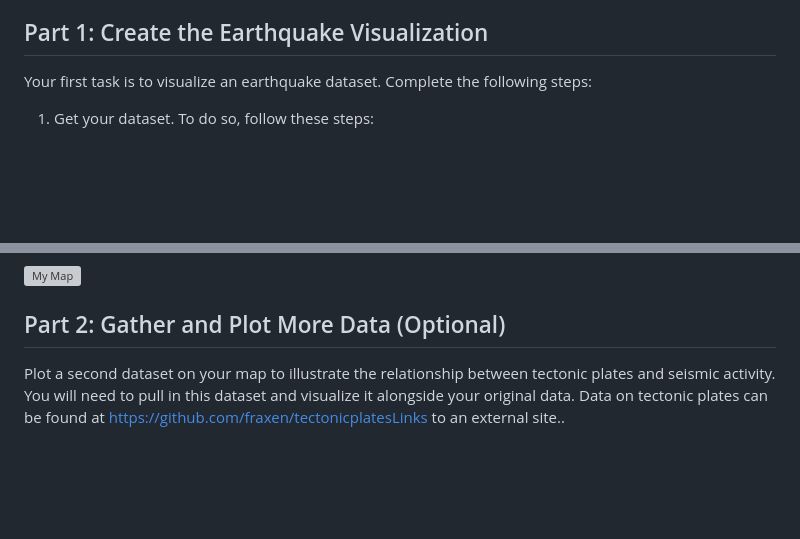
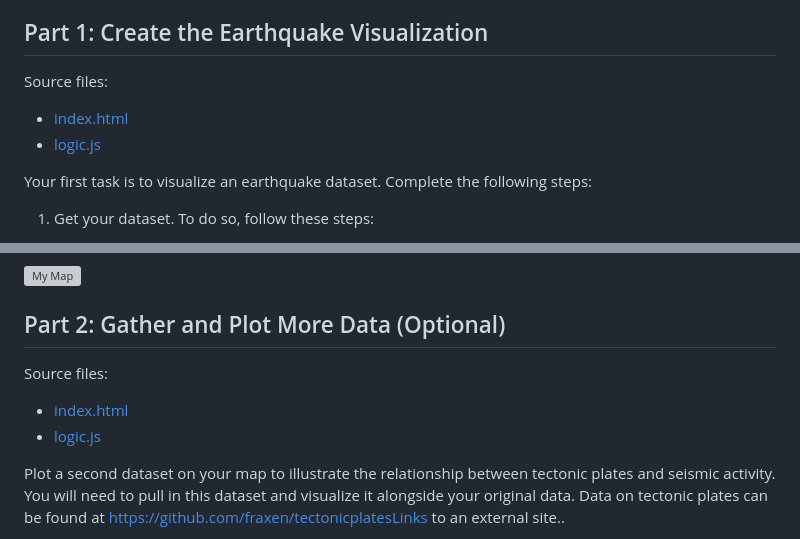
Before and after one commit to ElisJardim/leaflet-challenge, a Markdown page: README.md, 2 parts joined by grey strips. Rendered like a GitHub page; blank space fills up the shorter version; grey boxes are pictures that could not be loaded.

Commit message:
Add links to source files

```diff
--- a/README.md
+++ b/README.md
@@ -7,6 +7,10 @@ The United States Geological Survey, or USGS for short, is responsible for provi
 The USGS is interested in building a new set of tools that will allow them to visualize their earthquake data. They collect a massive amount of data from all over the world each day, but they lack a meaningful way of displaying it. In this challenge, you have been tasked with developing a way to visualize USGS data that will allow them to better educate the public and other government organizations (and hopefully secure more funding) on issues facing our planet.
 
 ## Part 1: Create the Earthquake Visualization
+
+Source files:
+* [index.html](Leaflet-Part-1/index.html)
+* [logic.js](Leaflet-Part-1/logic.js)
 
 Your first task is to visualize an earthquake dataset. Complete the following steps:
 
@@ -40,6 +44,10 @@ Your first task is to visualize an earthquake dataset. Complete the following st
 
 ## Part 2: Gather and Plot More Data (Optional)
 
+Source files:
+* [index.html](Leaflet-Part-2/index.html)
+* [logic.js](Leaflet-Part-2/logic.js)
+
 Plot a second dataset on your map to illustrate the relationship between tectonic plates and seismic activity. You will need to pull in this dataset and visualize it alongside your original data. Data on tectonic plates can be found at https://github.com/fraxen/tectonicplatesLinks to an external site..
 
 This part is completely optional; you can complete this part as a way to challenge yourself and boost your new skills.
```
